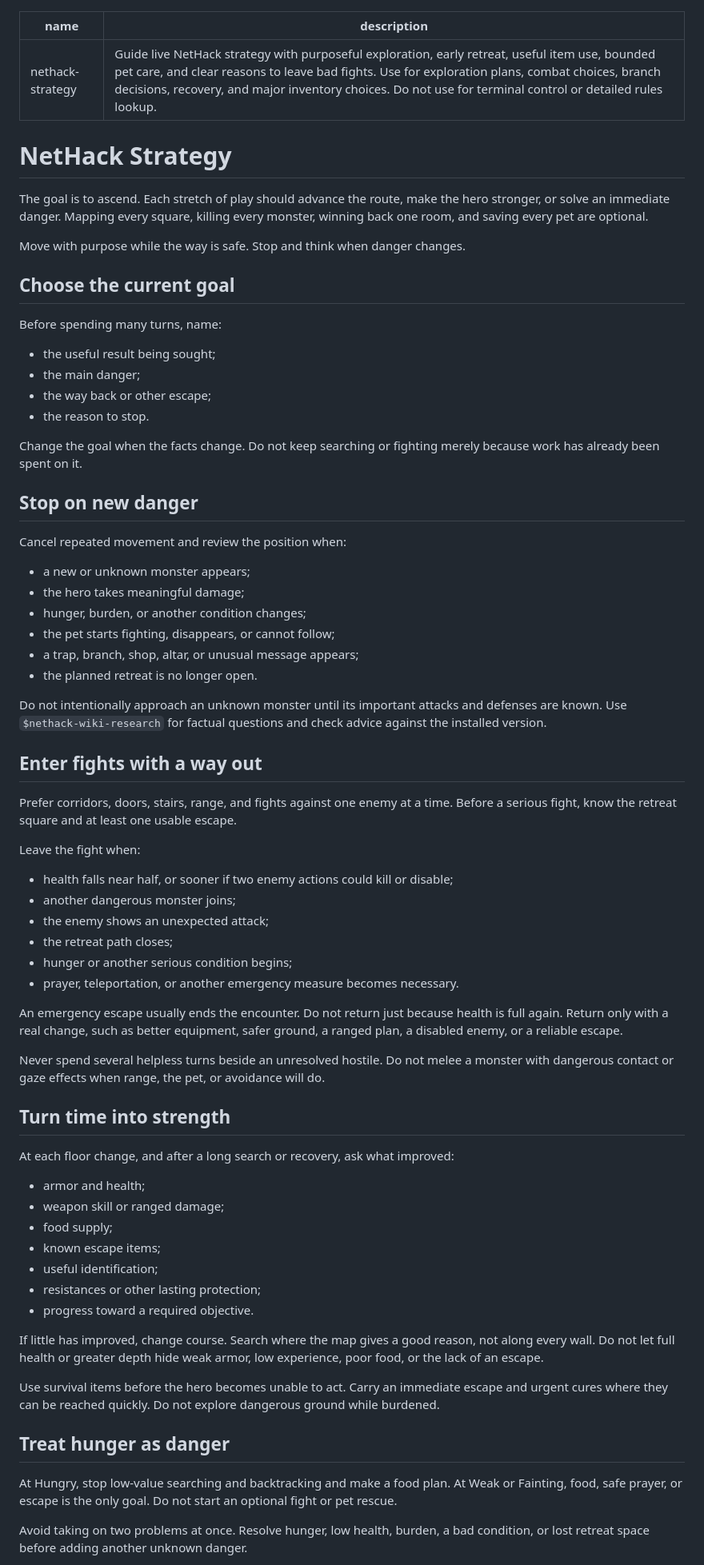
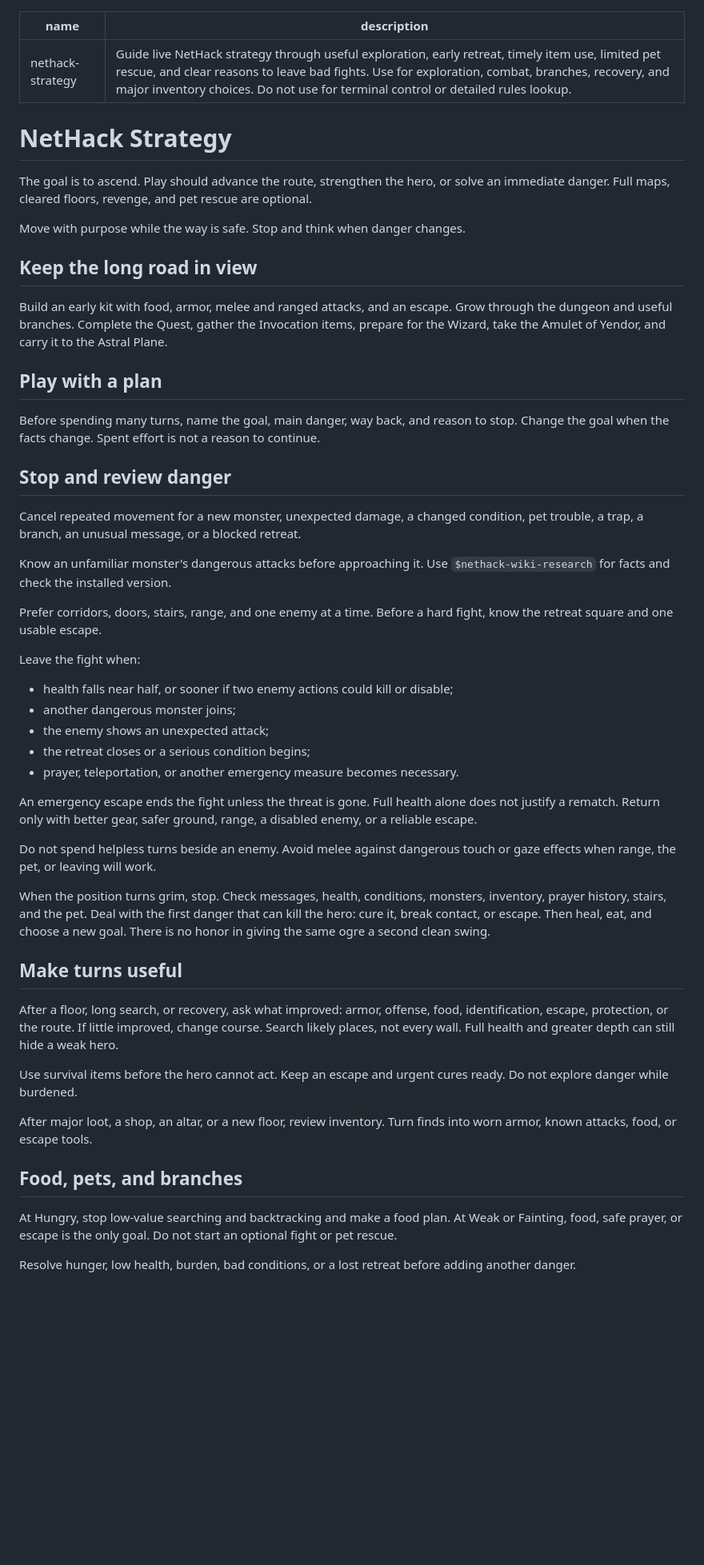
Before and after one commit to CSRessel/skills, a Markdown page: nethack-strategy/SKILL.md, the part around one of its changes. Shown at 80% size. Rendered like a GitHub page; blank space fills up the shorter version.

Commit message:
Simplify NetHack strategy guidance

```diff
--- a/nethack-strategy/SKILL.md
+++ b/nethack-strategy/SKILL.md
@@ -1,91 +1,80 @@
 ---
 name: nethack-strategy
-description: Guide live NetHack strategy with purposeful exploration, early retreat, useful item use, bounded pet care, and clear reasons to leave bad fights. Use for exploration plans, combat choices, branch decisions, recovery, and major inventory choices. Do not use for terminal control or detailed rules lookup.
+description: Guide live NetHack strategy through useful exploration, early retreat, timely item use, limited pet rescue, and clear reasons to leave bad fights. Use for exploration, combat, branches, recovery, and major inventory choices. Do not use for terminal control or detailed rules lookup.
 ---
 
 # NetHack Strategy
 
-The goal is to ascend. Each stretch of play should advance the route, make the
-hero stronger, or solve an immediate danger. Mapping every square, killing every
-monster, winning back one room, and saving every pet are optional.
+The goal is to ascend. Play should advance the route, strengthen the hero, or
+solve an immediate danger. Full maps, cleared floors, revenge, and pet rescue are
+optional.
 
 Move with purpose while the way is safe. Stop and think when danger changes.
 
-## Choose the current goal
+## Keep the long road in view
 
-Before spending many turns, name:
+Build an early kit with food, armor, melee and ranged attacks, and an escape.
+Grow through the dungeon and useful branches. Complete the Quest, gather the
+Invocation items, prepare for the Wizard, take the Amulet of Yendor, and carry
+it to the Astral Plane.
 
-- the useful result being sought;
-- the main danger;
-- the way back or other escape;
-- the reason to stop.
+## Play with a plan
 
-Change the goal when the facts change. Do not keep searching or fighting merely
-because work has already been spent on it.
+Before spending many turns, name the goal, main danger, way back, and reason to
+stop. Change the goal when the facts change. Spent effort is not a reason to
+continue.
 
-## Stop on new danger
+## Stop and review danger
 
-Cancel repeated movement and review the position when:
+Cancel repeated movement for a new monster, unexpected damage, a changed
+condition, pet trouble, a trap, a branch, an unusual message, or a blocked
+retreat.
 
-- a new or unknown monster appears;
-- the hero takes meaningful damage;
-- hunger, burden, or another condition changes;
-- the pet starts fighting, disappears, or cannot follow;
-- a trap, branch, shop, altar, or unusual message appears;
-- the planned retreat is no longer open.
+Know an unfamiliar monster's dangerous attacks before approaching it. Use
+`$nethack-wiki-research` for facts and check the installed version.
 
-Do not intentionally approach an unknown monster until its important attacks
-and defenses are known. Use `$nethack-wiki-research` for factual questions and
-check advice against the installed version.
-
-## Enter fights with a way out
-
-Prefer corridors, doors, stairs, range, and fights against one enemy at a time.
-Before a serious fight, know the retreat square and at least one usable escape.
+Prefer corridors, doors, stairs, range, and one enemy at a time. Before a hard
+fight, know the retreat square and one usable escape.
 
 Leave the fight when:
 
 - health falls near half, or sooner if two enemy actions could kill or disable;
 - another dangerous monster joins;
 - the enemy shows an unexpected attack;
-- the retreat path closes;
-- hunger or another serious condition begins;
+- the retreat closes or a serious condition begins;
 - prayer, teleportation, or another emergency measure becomes necessary.
 
-An emergency escape usually ends the encounter. Do not return just because
-health is full again. Return only with a real change, such as better equipment,
-safer ground, a ranged plan, a disabled enemy, or a reliable escape.
+An emergency escape ends the fight unless the threat is gone. Full health alone
+does not justify a rematch. Return only with better gear, safer ground, range, a
+disabled enemy, or a reliable escape.
 
-Never spend several helpless turns beside an unresolved hostile. Do not melee a
-monster with dangerous contact or gaze effects when range, the pet, or avoidance
-will do.
+Do not spend helpless turns beside an enemy. Avoid melee against dangerous touch
+or gaze effects when range, the pet, or leaving will work.
 
-## Turn time into strength
+When the position turns grim, stop. Check messages, health, conditions, monsters,
+inventory, prayer history, stairs, and the pet. Deal with the first danger that
+can kill the hero: cure it, break contact, or escape. Then heal, eat, and choose
+a new goal. There is no honor in giving the same ogre a second clean swing.
 
-At each floor change, and after a long search or recovery, ask what improved:
+## Make turns useful
 
-- armor and health;
-- weapon skill or ranged damage;
-- food supply;
-- known escape items;
-- useful identification;
-- resistances or other lasting protection;
-- progress toward a required objective.
+After a floor, long search, or recovery, ask what improved: armor, offense, food,
+identification, escape, protection, or the route. If little improved, change
+course. Search likely places, not every wall. Full health and greater depth can
+still hide a weak hero.
 
-If little has improved, change course. Search where the map gives a good reason,
-not along every wall. Do not let full health or greater depth hide weak armor,
-low experience, poor food, or the lack of an escape.
+Use survival items before the hero cannot act. Keep an escape and urgent cures
+ready. Do not explore danger while burdened.
 
-Use survival items before the hero becomes unable to act. Carry an immediate
-escape and urgent cures where they can be reached quickly. Do not explore
-dangerous ground while burdened.
+After major loot, a shop, an altar, or a new floor, review inventory. Turn finds
+into worn armor, known attacks, food, or escape tools.
 
-## Treat hunger as danger
+## Food, pets, and branches
 
 At Hungry, stop low-value searching and backtracking and make a food plan. At
 Weak or Fainting, food, safe prayer, or escape is the only goal. Do not start an
 optional fight or pet rescue.
 
-Avoid taking on two problems at once. Resolve hunger, low health, burden, a bad
-condition, or lost retreat space before adding another unknown danger.
+Resolve hunger, low health, burden, bad conditions, or a lost retreat before
+adding another danger.
 
```
Also changed, not shown: other parts of nethack-strategy/SKILL.md (+8 -18 lines).
